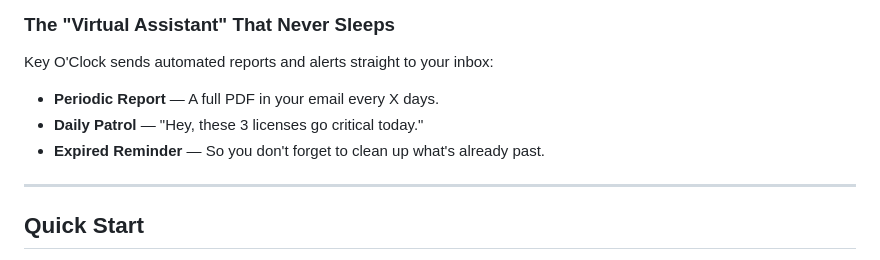
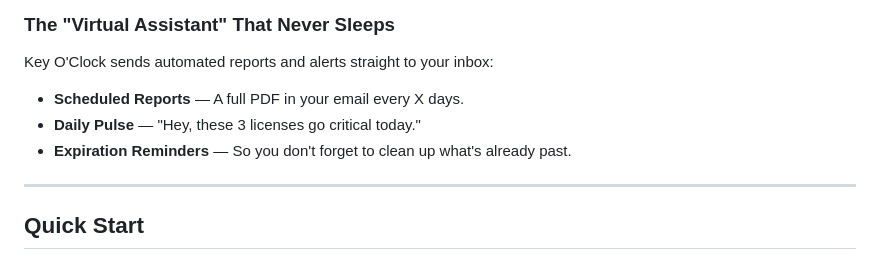
Before and after one commit to solopx/keyoclock, a Markdown page: README.en.md, the part around the change. Drawn GitHub-style.

```diff
--- a/README.en.md
+++ b/README.en.md
@@ -44,9 +44,9 @@ Pick your style: From the classic **Odometer** to the retro **Digital** (Casio-s
 ### The "Virtual Assistant" That Never Sleeps
 Key O'Clock sends automated reports and alerts straight to your inbox:
 
-- **Periodic Report** — A full PDF in your email every X days.
-- **Daily Patrol** — "Hey, these 3 licenses go critical today."
-- **Expired Reminder** — So you don't forget to clean up what's already past.
+- **Scheduled Reports** — A full PDF in your email every X days.
+- **Daily Pulse** — "Hey, these 3 licenses go critical today."
+- **Expiration Reminders** — So you don't forget to clean up what's already past.
 
 ---
 
```
